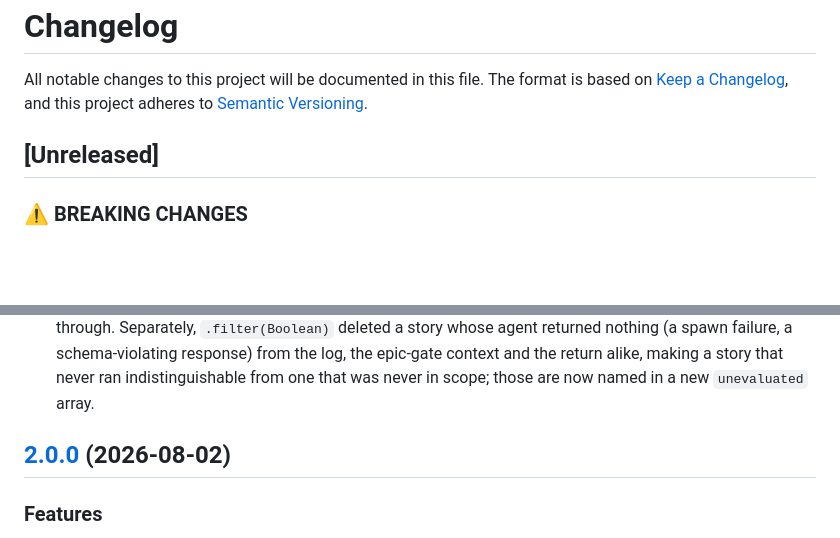
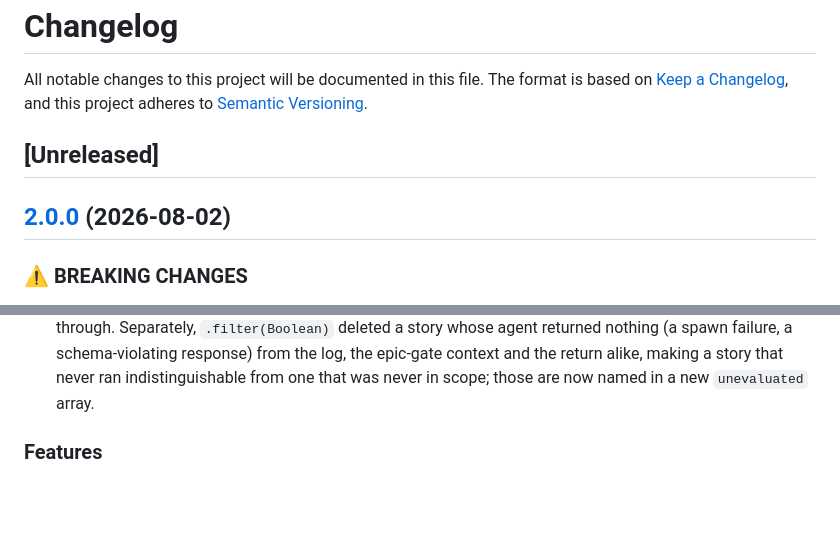
Before and after one commit to armelhbobdad/bmad-module-ultracode-goal, a Markdown page: CHANGELOG.md, 2 parts joined by grey strips. Drawn GitHub-style; blank space fills up the shorter version.

Commit message:
docs: file the 2.0.0 narrative under 2.0.0
The release workflow generated a `[2.0.0]` section but did not drain
`[Unreleased]`, so the same release was described twice: 27 narrative entries
under `[Unreleased]`, and 11 conventional-commit one-liners under `[2.0.0]`.

Four of those 27 are BREAKING changes with migrations. A reader opening `[2.0.0]`
to decide whether upgrading breaks them would have found none of them, and
`[Unreleased]` claimed unshipped work that had already shipped, which compounds
on every subsequent release.

The narrative now sits under `[2.0.0]`, above the generated Features and Bug
Fixes sections, and `[Unreleased]` is empty.

Root cause, for the follow-up: release.yaml's "Restore CHANGELOG preamble" awk
treats everything from `# Changelog` to the first `## [X.Y.Z]` as preamble, which
includes `## [Unreleased]` and its body, so hand-written entries are restored
ABOVE the generated entry and stay there. Automating the move is deliberately NOT
in this commit; see the PR for why.

markdownlint clean.

Co-Authored-By: Claude Opus 5 (1M context) <noreply@anthropic.com>

```diff
--- a/CHANGELOG.md
+++ b/CHANGELOG.md
@@ -4,6 +4,7 @@ All notable changes to this project will be documented in this file. The format
 
 ## [Unreleased]
 
+## [2.0.0](https://github.com/armelhbobdad/bmad-module-ultracode-goal/compare/v1.0.1...v2.0.0) (2026-08-02)
 ### ⚠ BREAKING CHANGES
 
 - **The per-story production gate now requires `--nfr` and `--test-review`, and the epic roll-up must declare itself with `--epic-level`.** Under `--profile production`, `scripts/gate_eval.py` used to *skip* an omitted signal in silence: the AND never ran, `nfr_status` / `review_score` rendered `null`, and the verdict was computed without it, so a forgotten flag bought a **higher** verdict than supplying a failing artifact would have. Each omission is now a failing signal, with a reason naming the flag.
@@ -46,8 +47,6 @@ All notable changes to this project will be documented in this file. The format
 - **Formalize: a present-but-unparsed `sprint-status.yaml` scored a vacuous `ready`.** `_safe_read_text` returns `None` only on an OS or decode error, so an empty or structurally unparseable rollup returns `""` and takes the success branch, leaving the in-scope key set empty. That silences **both** guards at once: `no_in_scope_stories` never fires because story files still resolve through the epic-prefix glob, and `story_keys_uncovered` is scoped `if story_paths and uncovered` against that same empty set. The kernel returned `ready` with `mechanical_budget: 0` on an Epic missing a story file, which is the exact partial-seed fail-open the coverage guard exists to close. A rollup that yields no rows is now its own remediable mechanical gap; a rollup carrying rows for other epics, and a legitimately all-done Epic, still parse non-empty and are unaffected.
 - **Formalize: a citation declared itself, which left the judgment arm as dead code.** `_collect_declared_ids` harvested FR/NFR/ADR and test-pointer declarations from the **entire** story body, and the `traces:` row is part of that body, so a cited id declared itself and could never be reported dangling. Every index-token shape except the story key is matched by one of those declaration patterns, and the story key always takes the machine-regenerable arm, so the JUDGMENT branch was unreachable. Measured: `- traces: FR-99`, `- traces: tests/test_ghost.py::test_never_written`, `- traces: VER-GHOST-1` and `- traces: STORY-GHOST` each scored a clean `ready` with zero findings, and now reach `blocked` with a real `orphaned_index` judgment candidate. Prose and `Verification:` mentions still declare; the citation row no longer declares what it cites.
 - **The `--parallel` fan-out discarded whether the commit landed, and silently dropped a story that produced no result.** `committed` is a required field of the per-story schema, collected specifically to record whether the commit succeeded, and it was then dropped from the returned object without ever being read. `gate_eval.py` imports no subprocess and never touches git, so `{committed: false, verdict: "advance"}` is a coherent, reachable result whenever the tests and TEA artifacts are green inside the worktree but the PreToolUse guard denied the commit: the fan-out reported a story done whose work is on no branch. Such a story is now downgraded to `escalate` with a logged reason, and `branch` is carried through. Separately, `.filter(Boolean)` deleted a story whose agent returned nothing (a spawn failure, a schema-violating response) from the log, the epic-gate context and the return alike, making a story that never ran indistinguishable from one that was never in scope; those are now named in a new `unevaluated` array.
-
-## [2.0.0](https://github.com/armelhbobdad/bmad-module-ultracode-goal/compare/v1.0.1...v2.0.0) (2026-08-02)
 
 ### Features
 
```
